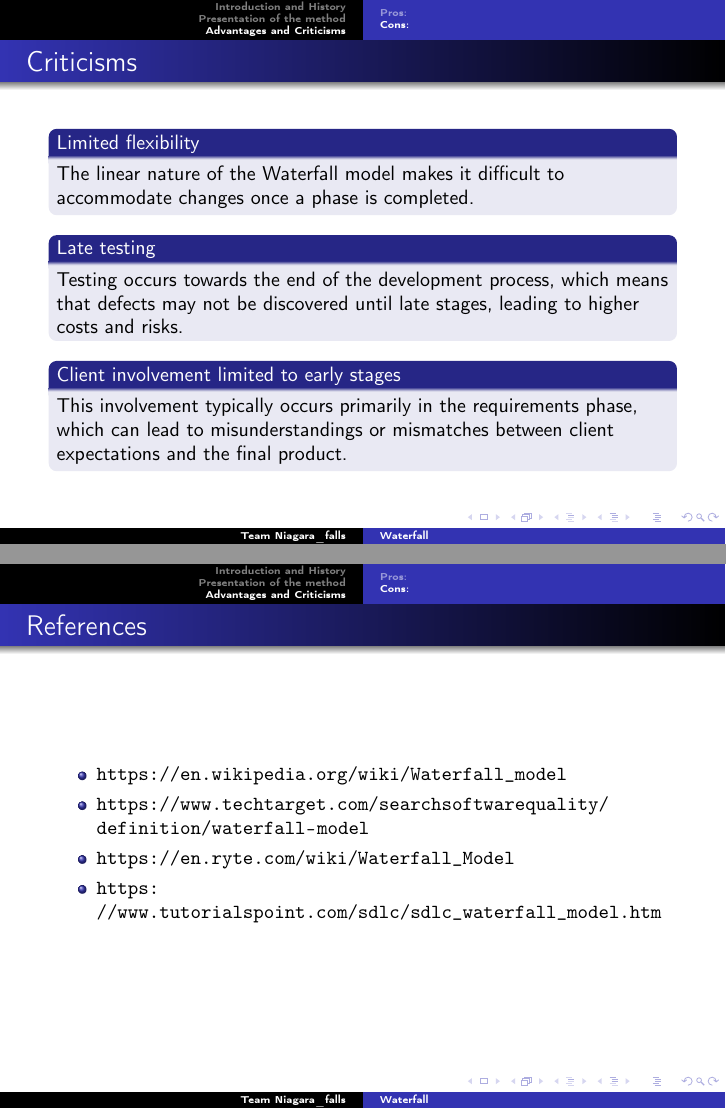
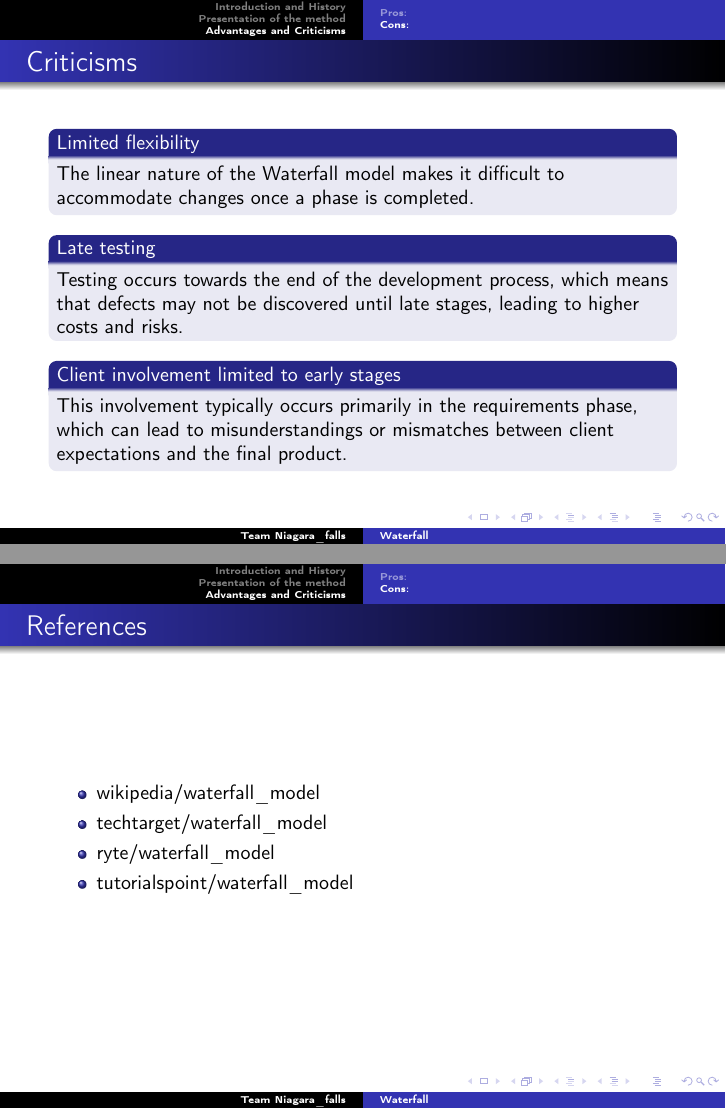
Before and after one commit to master-csmi/2024_team_niagara_falls, LaTeX slides (waterfal.tex): pages 11 and 12 of 12, joined at a grey line. Compiled offline with pdfLaTeX.

Commit message:
modif bibliography

```diff
--- a/waterfal.tex
+++ b/waterfal.tex
@@ -196,15 +196,16 @@ This involvement typically occurs primarily in the requirements phase, which can
     \frametitle{References}
     \begin{itemize}
 
-        \item \url{https://en.wikipedia.org/wiki/Waterfall_model}
+        \item \href{https://en.wikipedia.org/wiki/Waterfall_model}{wikipedia/waterfall\_model}
 
-        \item \url{https://www.techtarget.com/searchsoftwarequality/definition/waterfall-model}
+        \item \href{https://www.techtarget.com/searchsoftwarequality/definition/waterfall-model}{techtarget/waterfall\_model}
 
-        \item \url{https://en.ryte.com/wiki/Waterfall_Model}
+        \item \href{https://en.ryte.com/wiki/Waterfall_Model}{ryte/waterfall\_model}
 
-        \item \url{https://www.tutorialspoint.com/sdlc/sdlc_waterfall_model.htm}
+        \item \href{https://www.tutorialspoint.com/sdlc/sdlc_waterfall_model.htm}{tutorialspoint/waterfall\_model}
 
     \end{itemize}
+
 \end{frame}
 
 \end{document}
```
Also changed, not shown: waterfal.pdf.
